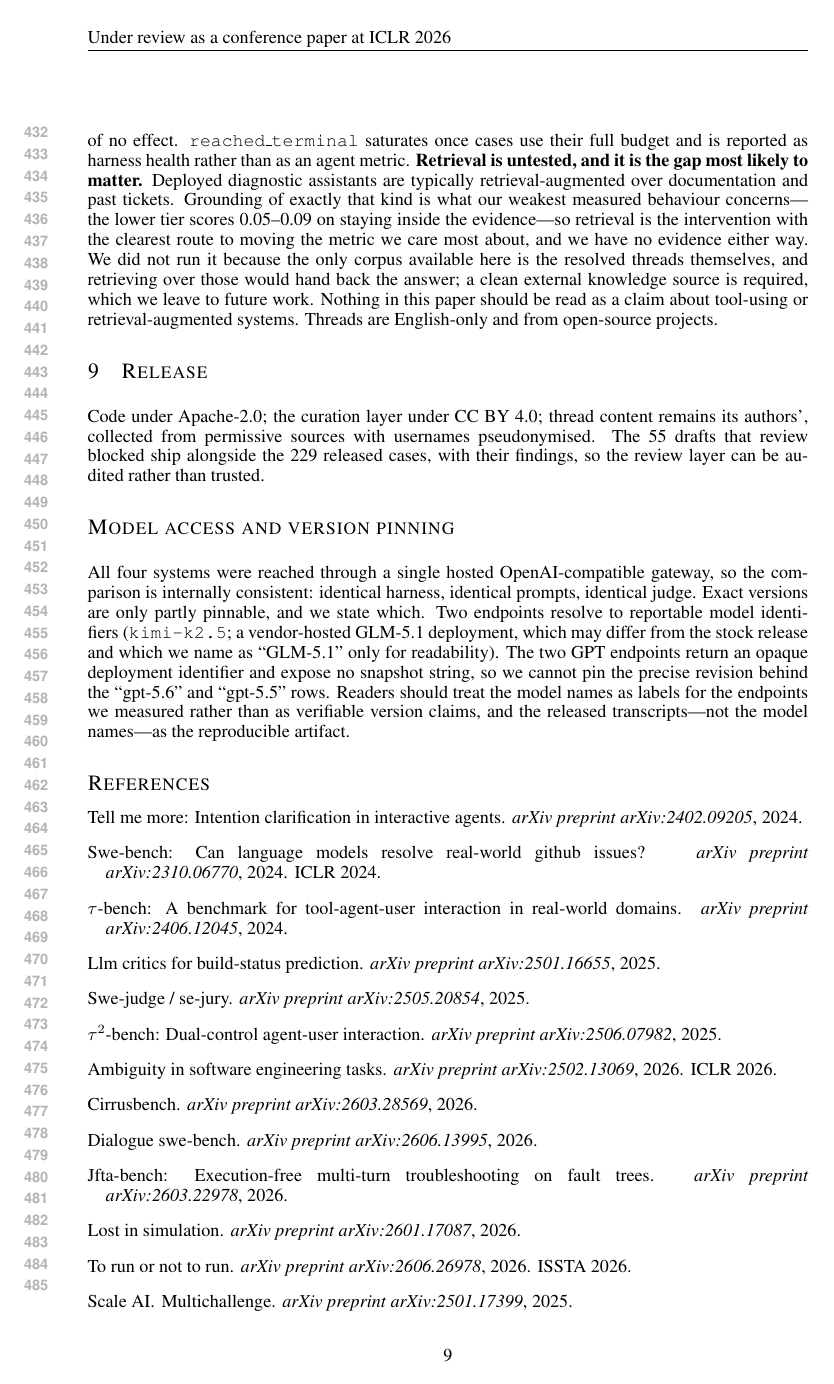
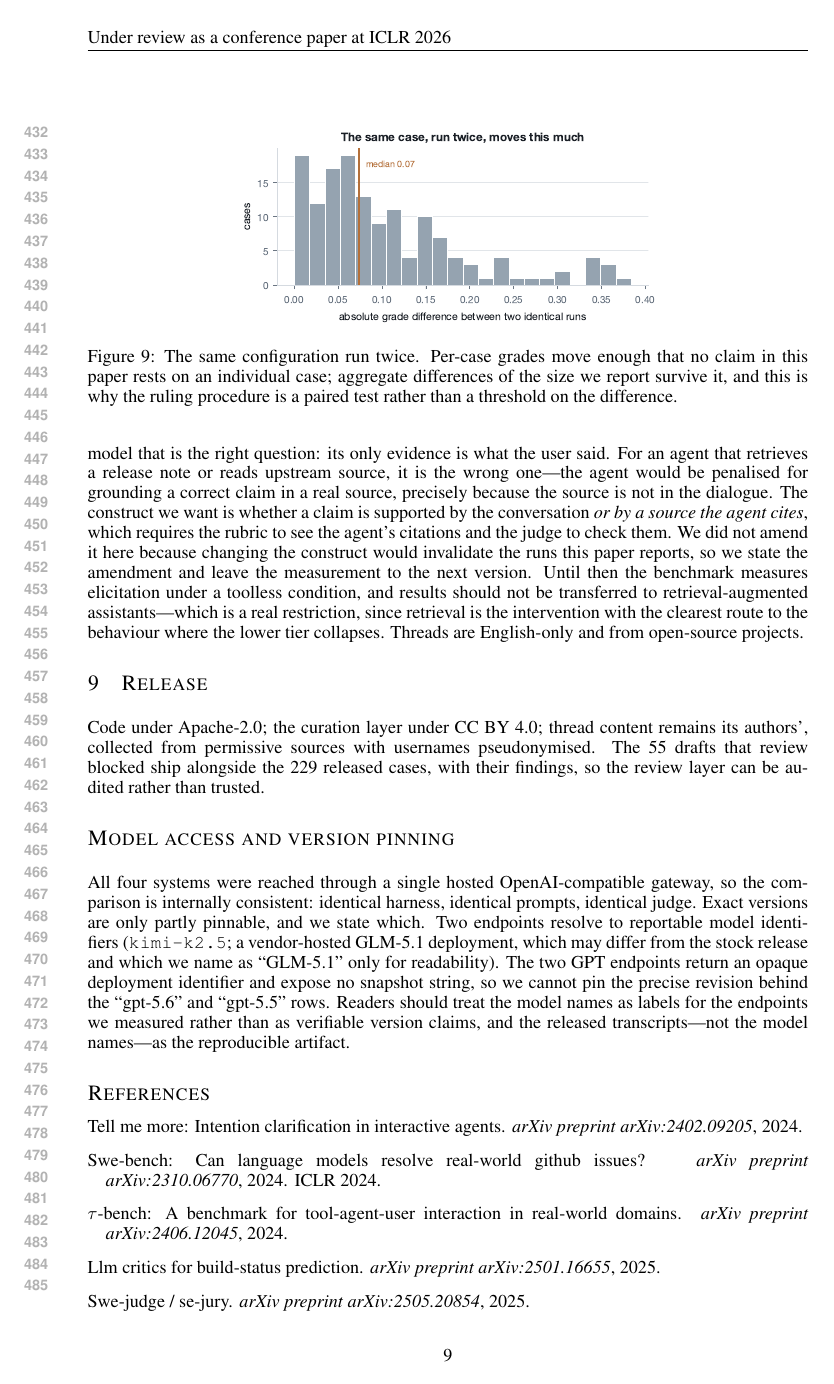
Before and after one commit to Chaoyi-He1/Graph-bench, a LaTeX paper (iclr2026_conference.tex): page 9 of 10. Compiled offline with pdfLaTeX.

Commit message:
paper: retract the "execution-free implies a toolless agent" framing
Execution-free describes the SCORING: no reproduction environment, no
test suite, the graph is the oracle. It places no requirement on the
system being scored. Whether an agent searches, retrieves or opens a
sandbox is its own capability and part of what is being measured -- the
previous paragraph turned our not needing to execute into its not being
allowed to, and presented that as a design principle. It was neither.

The four toolless rows are now stated as a baseline, not as the
benchmark's scope.

This also surfaces a real defect rather than a coverage gap: the
grounding rubric asks what "this conversation" established, so an agent
that correctly cites a release note or upstream source would be marked
as hallucinating for grounding a true claim in a real source. The
construct we want is conversation-or-cited-source, which needs the judge
to see and check citations. Amending it would invalidate the runs this
paper reports, so the amendment is stated and left to the next version.

Co-Authored-By: Claude Opus 5 <noreply@anthropic.com>

```diff
--- a/iclr2026_conference.tex
+++ b/iclr2026_conference.tex
@@ -498,16 +506,3 @@ less than half the resolution of the comparisons, and every null among
 them should be read as the bound printed in Figure~\ref{fig:all}
 rather than as evidence of no effect.
 \texttt{reached\_terminal} saturates once cases use their full budget and
-is reported as harness health rather than as an agent metric. \textbf{Retrieval is untested, and it is the gap most likely to matter.}
-Deployed diagnostic assistants are typically retrieval-augmented over
-documentation and past tickets. Grounding of exactly that kind is what
-our weakest measured behaviour concerns---the lower tier scores
-0.05--0.09 on staying inside the evidence---so retrieval is the
-intervention with the clearest route to moving the metric we care most
-about, and we have no evidence either way. We did not run it because
-the only corpus available here is the resolved threads themselves, and
-retrieving over those would hand back the answer; a clean external
-knowledge source is required, which we leave to future work. Nothing in
-this paper should be read as a claim about tool-using or
-retrieval-augmented systems. Threads are English-only and from
-open-source projects.
@@ -514,3 +512,19 @@ open-source projects.
+\emph{this conversation} has not established. For a toolless model that
+is the right question: its only evidence is what the user said. For an
+agent that retrieves a release note or reads upstream source, it is the
+wrong one---the agent would be penalised for grounding a correct claim
+in a real source, precisely because the source is not in the dialogue.
+The construct we want is whether a claim is supported by the
+conversation \emph{or by a source the agent cites}, which requires the
+rubric to see the agent's citations and the judge to check them. We did
+not amend it here because changing the construct would invalidate the
+runs this paper reports, so we state the amendment and leave the
+measurement to the next version. Until then the benchmark measures
+elicitation under a toolless condition, and results should not be
+transferred to retrieval-augmented assistants---which is a real
+restriction, since retrieval is the intervention with the clearest route
+to the behaviour where the lower tier collapses. Threads are
+English-only and from open-source projects.
 
 \section{Release}
 
```
Also changed, not shown: iclr2026_conference.tex (31 more changed lines).
